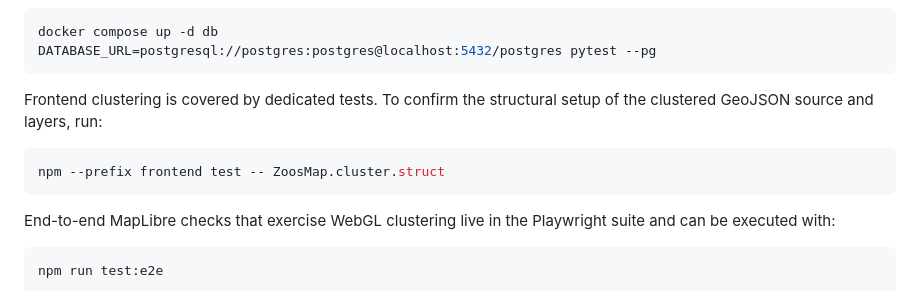
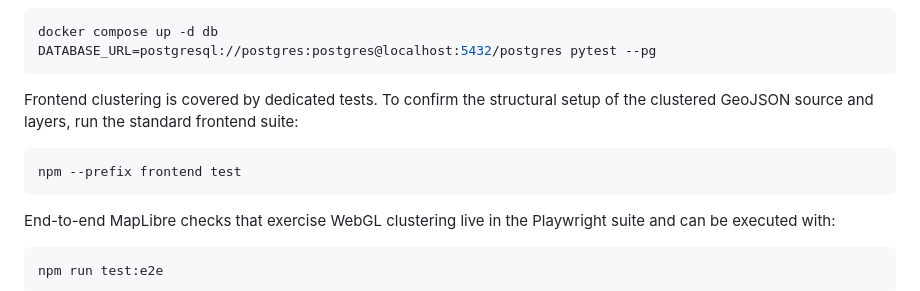
Before and after one commit to roink/zootracker-uptime, a Markdown page: AGENTS.md, the part around the change. Drawn GitHub-style.

````diff
--- a/AGENTS.md
+++ b/AGENTS.md
@@ -31,10 +31,11 @@ DATABASE_URL=postgresql://postgres:postgres@localhost:5432/postgres pytest --pg
 ```
 
 Frontend clustering is covered by dedicated tests. To confirm the structural
-setup of the clustered GeoJSON source and layers, run:
+setup of the clustered GeoJSON source and layers, run the standard frontend
+suite:
 
 ```bash
-npm --prefix frontend test -- ZoosMap.cluster.struct
+npm --prefix frontend test
 ```
 
 End-to-end MapLibre checks that exercise WebGL clustering live in the
````
Also changed, not shown: README.md (+3 -2 lines).
